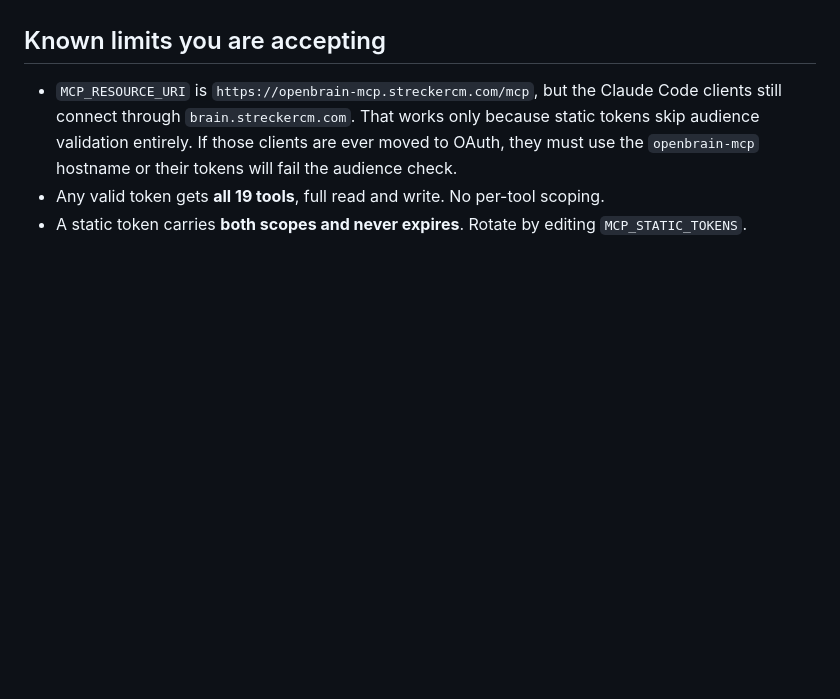
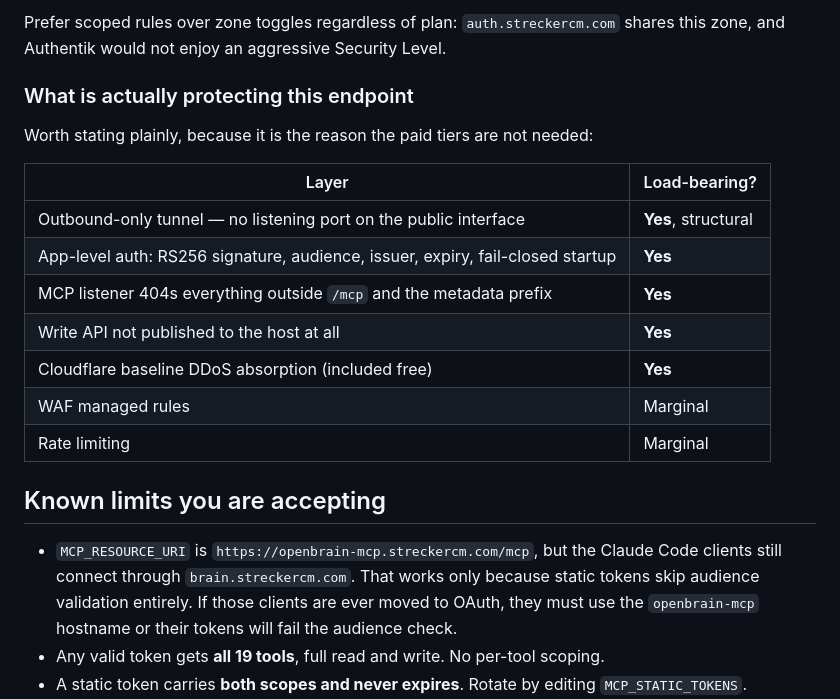
Before and after one commit to StreckerCM/openbrain, a Markdown page: docs/deploy-remote-mcp-ct115.md, the part around one of its changes. GitHub-like rendering; blank space fills up the shorter version.

```diff
--- a/docs/deploy-remote-mcp-ct115.md
+++ b/docs/deploy-remote-mcp-ct115.md
@@ -537,3 +603,19 @@ Still outstanding:
+Prefer scoped rules over zone toggles regardless of plan: `auth.streckercm.com` shares this zone,
+and Authentik would not enjoy an aggressive Security Level.
+
+### What is actually protecting this endpoint
+
+Worth stating plainly, because it is the reason the paid tiers are not needed:
+
+| Layer | Load-bearing? |
+|---|---|
+| Outbound-only tunnel — no listening port on the public interface | **Yes**, structural |
+| App-level auth: RS256 signature, audience, issuer, expiry, fail-closed startup | **Yes** |
+| MCP listener 404s everything outside `/mcp` and the metadata prefix | **Yes** |
+| Write API not published to the host at all | **Yes** |
+| Cloudflare baseline DDoS absorption (included free) | **Yes** |
+| WAF managed rules | Marginal |
+| Rate limiting | Marginal |
 
 ## Known limits you are accepting
 
```
Also changed, not shown: other parts of docs/deploy-remote-mcp-ct115.md (+70 -4 lines).
